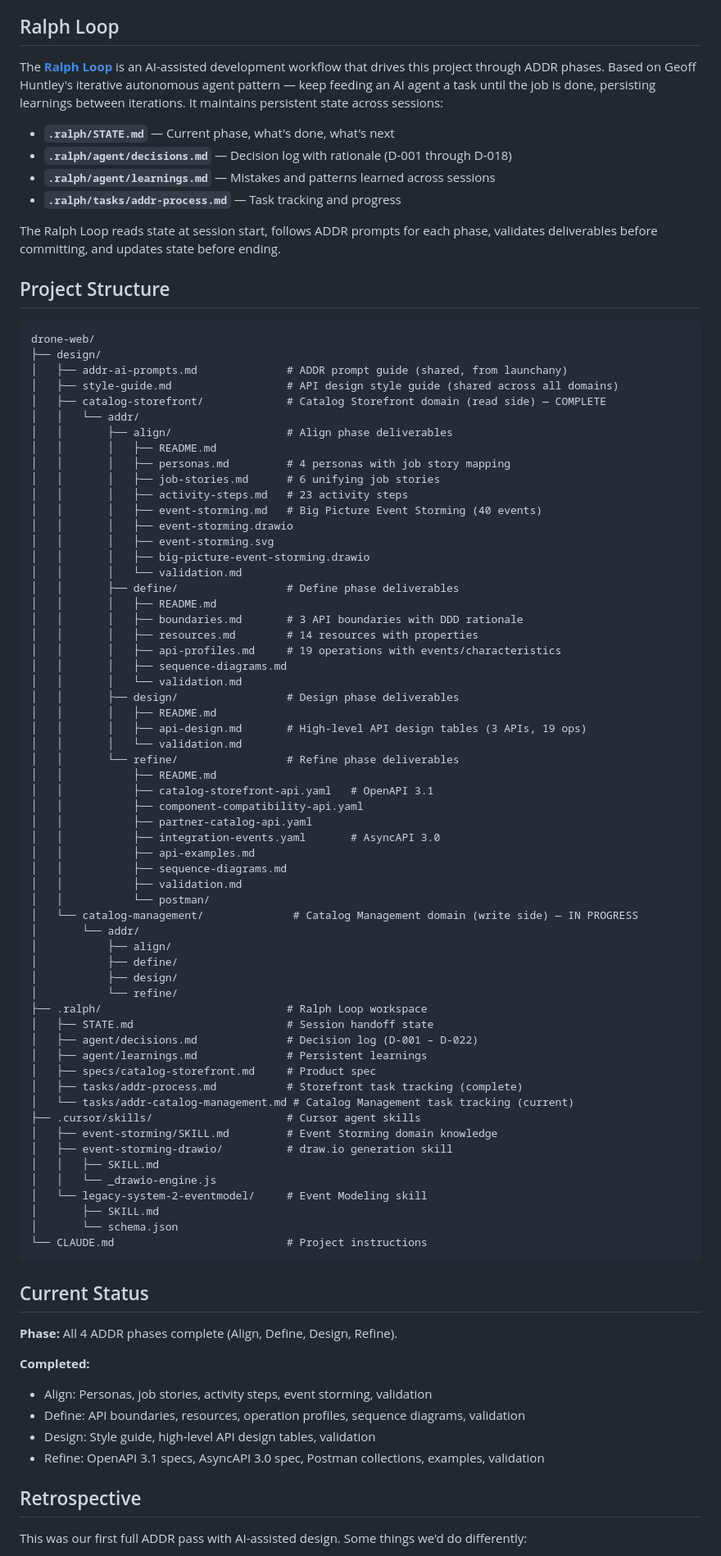
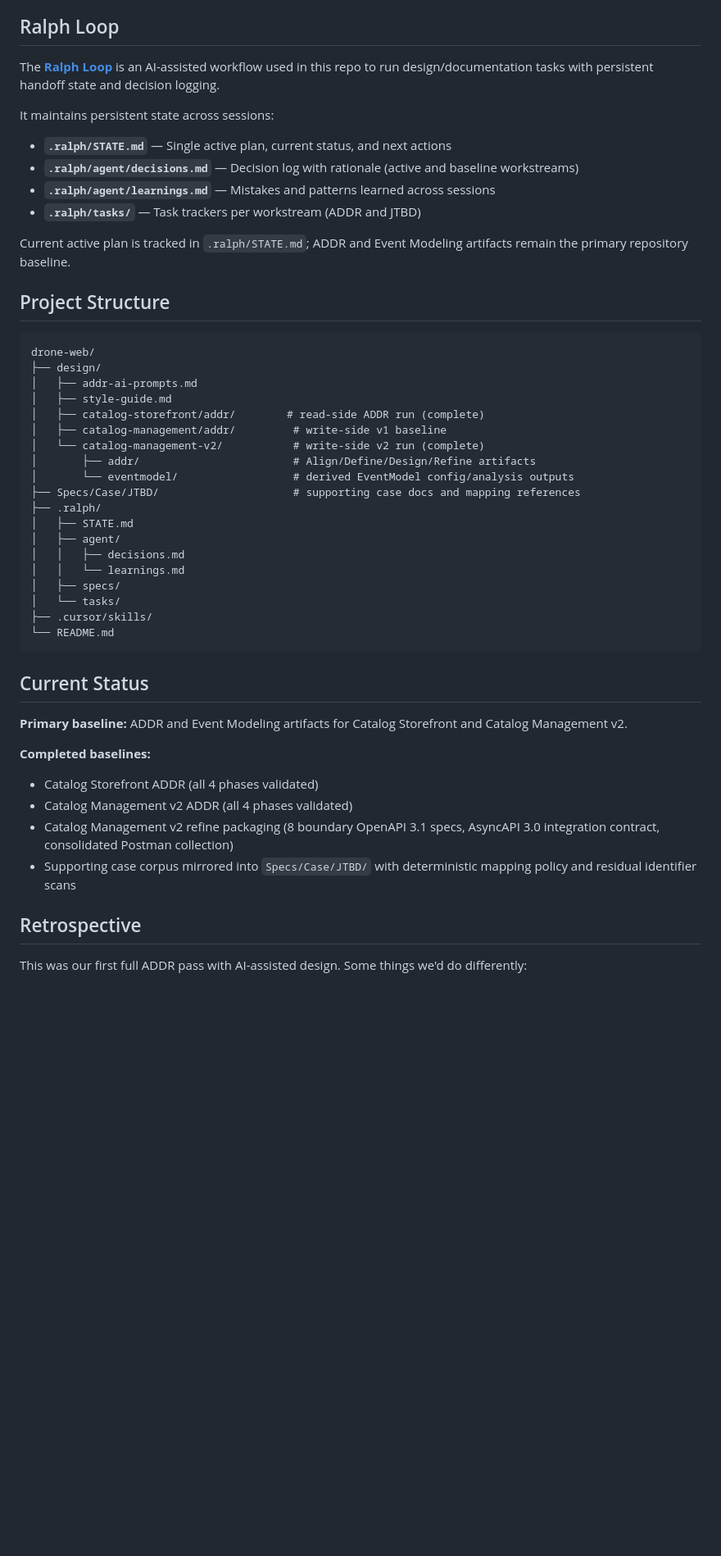
Before and after one commit to cjjohansen/drone-web, a Markdown page: README.md, the part around one of its changes. Shown at 82% size. Drawn GitHub-style; blank space fills up the shorter version.

````diff
--- a/README.md
+++ b/README.md
@@ -70,88 +78,50 @@ Three bounded contexts identified using DDD principles. No synchronous cross-bou
 
 ## Ralph Loop
 
-The **[Ralph Loop](https://github.com/anthropics/claude-code/blob/main/plugins/ralph-wiggum/README.md)** is an AI-assisted development workflow that drives this project through ADDR phases. Based on Geoff Huntley's iterative autonomous agent pattern — keep feeding an AI agent a task until the job is done, persisting learnings between iterations. It maintains persistent state across sessions:
+The **[Ralph Loop](https://github.com/anthropics/claude-code/blob/main/plugins/ralph-wiggum/README.md)** is an AI-assisted workflow used in this repo to run design/documentation tasks with persistent handoff state and decision logging.
 
-- **`.ralph/STATE.md`** — Current phase, what's done, what's next
-- **`.ralph/agent/decisions.md`** — Decision log with rationale (D-001 through D-018)
+It maintains persistent state across sessions:
+
+- **`.ralph/STATE.md`** — Single active plan, current status, and next actions
+- **`.ralph/agent/decisions.md`** — Decision log with rationale (active and baseline workstreams)
 - **`.ralph/agent/learnings.md`** — Mistakes and patterns learned across sessions
-- **`.ralph/tasks/addr-process.md`** — Task tracking and progress
+- **`.ralph/tasks/`** — Task trackers per workstream (ADDR and JTBD)
 
-The Ralph Loop reads state at session start, follows ADDR prompts for each phase, validates deliverables before committing, and updates state before ending.
+Current active plan is tracked in `.ralph/STATE.md`; ADDR and Event Modeling artifacts remain the primary repository baseline.
 
 ## Project Structure
 
-```
+```text
 drone-web/
 ├── design/
-│   ├── addr-ai-prompts.md              # ADDR prompt guide (shared, from launchany)
-│   ├── style-guide.md                  # API design style guide (shared across all domains)
-│   ├── catalog-storefront/             # Catalog Storefront domain (read side) — COMPLETE
-│   │   └── addr/
-│   │       ├── align/                  # Align phase deliverables
-│   │       │   ├── README.md
-│   │       │   ├── personas.md         # 4 personas with job story mapping
-│   │       │   ├── job-stories.md      # 6 unifying job stories
-│   │       │   ├── activity-steps.md   # 23 activity steps
-│   │       │   ├── event-storming.md   # Big Picture Event Storming (40 events)
-│   │       │   ├── event-storming.drawio
-│   │       │   ├── event-storming.svg
-│   │       │   ├── big-picture-event-storming.drawio
-│   │       │   └── validation.md
-│   │       ├── define/                 # Define phase deliverables
-│   │       │   ├── README.md
-│   │       │   ├── boundaries.md       # 3 API boundaries with DDD rationale
-│   │       │   ├── resources.md        # 14 resources with properties
-│   │       │   ├── api-profiles.md     # 19 operations with events/characteristics
-│   │       │   ├── sequence-diagrams.md
-│   │       │   └── validation.md
-│   │       ├── design/                 # Design phase deliverables
-│   │       │   ├── README.md
-│   │       │   ├── api-design.md       # High-level API design tables (3 APIs, 19 ops)
-│   │       │   └── validation.md
-│   │       └── refine/                 # Refine phase deliverables
-│   │           ├── README.md
-│   │           ├── catalog-storefront-api.yaml   # OpenAPI 3.1
-│   │           ├── component-compatibility-api.yaml
-│   │           ├── partner-catalog-api.yaml
-│   │           ├── integration-events.yaml       # AsyncAPI 3.0
-│   │           ├── api-examples.md
-│   │           ├── sequence-diagrams.md
-│   │           ├── validation.md
-│   │           └── postman/
-│   └── catalog-management/              # Catalog Management domain (write side) — IN PROGRESS
-│       └── addr/
-│           ├── align/
-│           ├── define/
-│           ├── design/
-│           └── refine/
-├── .ralph/                             # Ralph Loop workspace
-│   ├── STATE.md                        # Session handoff state
-│   ├── agent/decisions.md              # Decision log (D-001 – D-022)
-│   ├── agent/learnings.md              # Persistent learnings
-│   ├── specs/catalog-storefront.md     # Product spec
-│   ├── tasks/addr-process.md           # Storefront task tracking (complete)
-│   └── tasks/addr-catalog-management.md # Catalog Management task tracking (current)
-├── .cursor/skills/                     # Cursor agent skills
-│   ├── event-storming/SKILL.md         # Event Storming domain knowledge
-│   ├── event-storming-drawio/          # draw.io generation skill
-│   │   ├── SKILL.md
-│   │   └── _drawio-engine.js
-│   └── legacy-system-2-eventmodel/     # Event Modeling skill
-│       ├── SKILL.md
-│       └── schema.json
-└── CLAUDE.md                           # Project instructions
+│   ├── addr-ai-prompts.md
+│   ├── style-guide.md
+│   ├── catalog-storefront/addr/        # read-side ADDR run (complete)
+│   ├── catalog-management/addr/         # write-side v1 baseline
+│   └── catalog-management-v2/           # write-side v2 run (complete)
+│       ├── addr/                        # Align/Define/Design/Refine artifacts
+│       └── eventmodel/                  # derived EventModel config/analysis outputs
+├── Specs/Case/JTBD/                     # supporting case docs and mapping references
+├── .ralph/
+│   ├── STATE.md
+│   ├── agent/
+│   │   ├── decisions.md
+│   │   └── learnings.md
+│   ├── specs/
+│   └── tasks/
+├── .cursor/skills/
+└── README.md
 ```
 
 ## Current Status
 
-**Phase:** All 4 ADDR phases complete (Align, Define, Design, Refine).
+**Primary baseline:** ADDR and Event Modeling artifacts for Catalog Storefront and Catalog Management v2.
 
-**Completed:**
-- Align: Personas, job stories, activity steps, event storming, validation
-- Define: API boundaries, resources, operation profiles, sequence diagrams, validation
-- Design: Style guide, high-level API design tables, validation
-- Refine: OpenAPI 3.1 specs, AsyncAPI 3.0 spec, Postman collections, examples, validation
+**Completed baselines:**
+- Catalog Storefront ADDR (all 4 phases validated)
+- Catalog Management v2 ADDR (all 4 phases validated)
+- Catalog Management v2 refine packaging (8 boundary OpenAPI 3.1 specs, AsyncAPI 3.0 integration contract, consolidated Postman collection)
+- Supporting case corpus mirrored into `Specs/Case/JTBD/` with deterministic mapping policy and residual identifier scans
 
 ## Retrospective
 
````
Also changed, not shown: other parts of README.md (+26 -13 lines).
